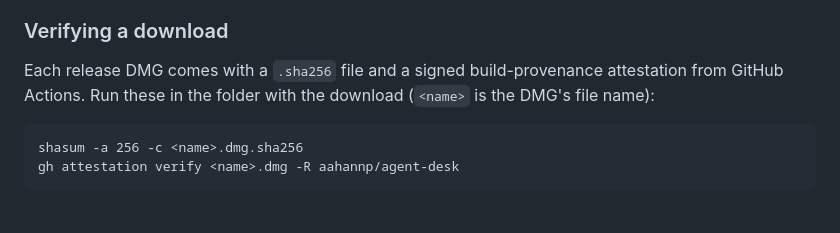
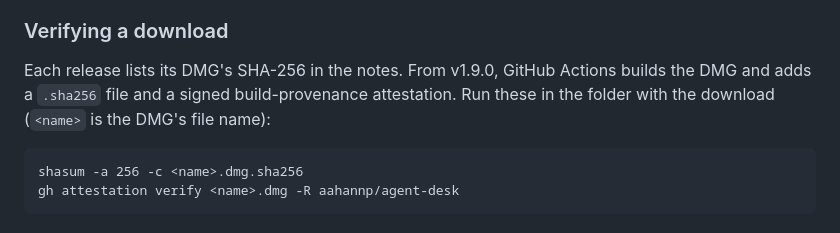
Before and after one commit to aahannp/agent-desk, a Markdown page: README.md, the part around the change. Rendered like a GitHub page.

Commit message:
docs: attestations start with the first CI-built release
Co-Authored-By: Claude Opus 5.5 <noreply@anthropic.com>

```diff
--- a/README.md
+++ b/README.md
@@ -18,7 +18,7 @@ right-click it and choose Open (macOS 15+: System Settings → Privacy & Securit
 
 ### Verifying a download
 
-Each release DMG comes with a `.sha256` file and a signed build-provenance attestation from GitHub Actions.
+Each release lists its DMG's SHA-256 in the notes. From v1.9.0, GitHub Actions builds the DMG and adds a `.sha256` file and a signed build-provenance attestation.
 Run these in the folder with the download (`<name>` is the DMG's file name):
 
     shasum -a 256 -c <name>.dmg.sha256
```
